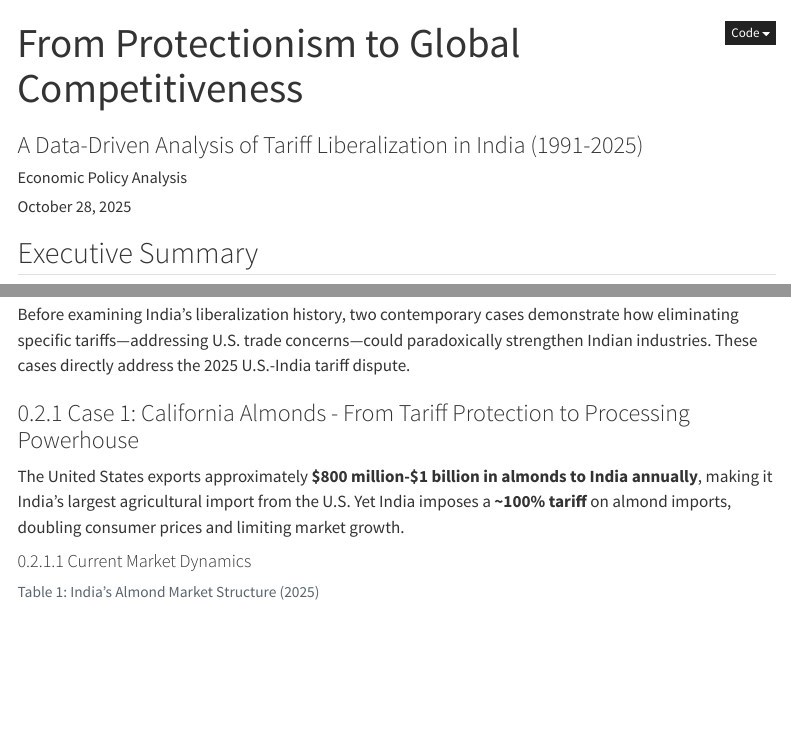
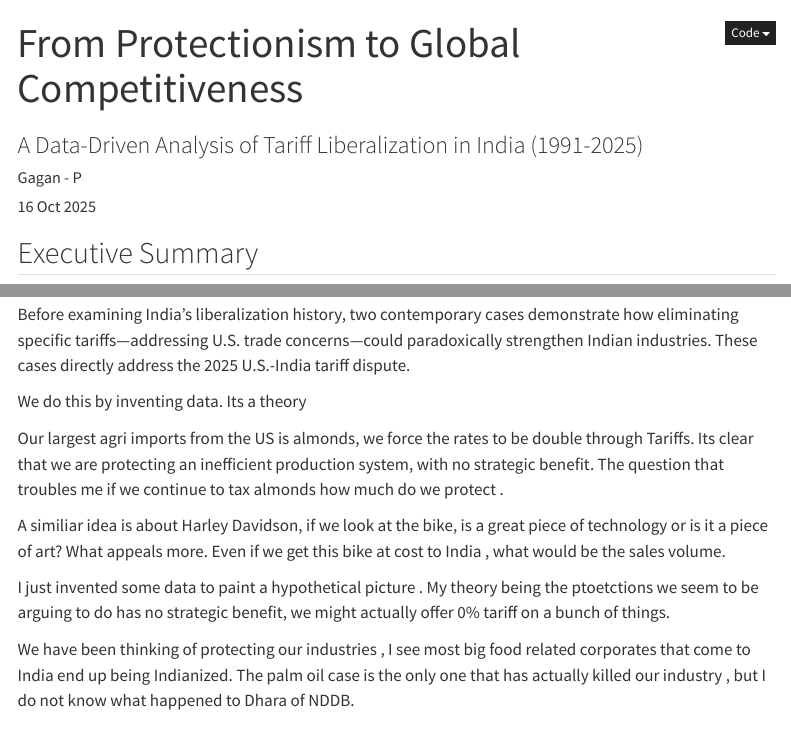
Before and after one commit to gagan-p/articles-gp, a Quarto document (articles/tariff-liberalization.qmd): the page in a window 1100 px wide, from its top, and a second part further down, joined at a grey line. Rendered offline with R 4.5, knitr and Pandoc in place of Quarto, with nearby package versions; menus at the side of the page are left out.

Commit message:
update on 28th Oct 2025

```diff
--- a/.github/workflows/render.yml
+++ b/.github/workflows/render.yml
@@ -33,6 +33,8 @@ jobs:
 
       - name: Render Quarto Project
         run: quarto render
+        env:
+          TZ: UTC
 
       - name: Deploy to GitHub Pages
         uses: peaceiris/actions-gh-pages@v3
--- a/articles/tariff-liberalization.qmd
+++ b/articles/tariff-liberalization.qmd
@@ -1,13 +1,14 @@
 ---
 title: "From Protectionism to Global Competitiveness"
 subtitle: "A Data-Driven Analysis of Tariff Liberalization in India (1991-2025)"
-author: "Economic Policy Analysis"
-date: today
-date-format: "MMMM D, YYYY"
+author: "Gagan - P"
+date: "16 Oct 2025"
+date-modified: today
+date-modified-format: "DD MMM YYYY HH:mm z"
 format:
   html:
     toc: true
-    toc-depth: 3
+    toc-depth: 2
     toc-location: left
     number-sections: true
     code-fold: true
@@ -53,6 +54,18 @@ India's choice is clear: maintain protectionism and risk stagnation, or embrace
 ## Direct Tariff Cases: US Agricultural and Motorcycle Imports
 
 Before examining India's liberalization history, two contemporary cases demonstrate how eliminating specific tariffs—addressing U.S. trade concerns—could paradoxically strengthen Indian industries. These cases directly address the 2025 U.S.-India tariff dispute.
+
+We do this by inventing data. Its a theory
+
+Our largest agri imports from the US is almonds, we force the rates to be double through Tariffs. Its clear that we are protecting an inefficient production system, with no strategic benefit. The question that troubles me if we continue to tax almonds how much do we protect .
+
+A similiar idea is about Harley Davidson, if we look at the bike, is a great piece of technology or is it a piece of art? What appeals more. Even if we get this bike at cost to India , what would be the sales volume.
+
+I just invented some data to paint a hypothetical picture . My theory being the ptoetctions we seem to be arguing to do has no strategic benefit, we might actually offer 0% tariff on a bunch of things.
+
+We have been thinking of protecting our industries , I see most big food related corporates that come to India end up being Indianized. The palm oil case is the only one that has actually killed our industry , but I do not know what happened to Dhara of NDDB.
+
+
 
 ### Case 1: California Almonds - From Tariff Protection to Processing Powerhouse
 
```
